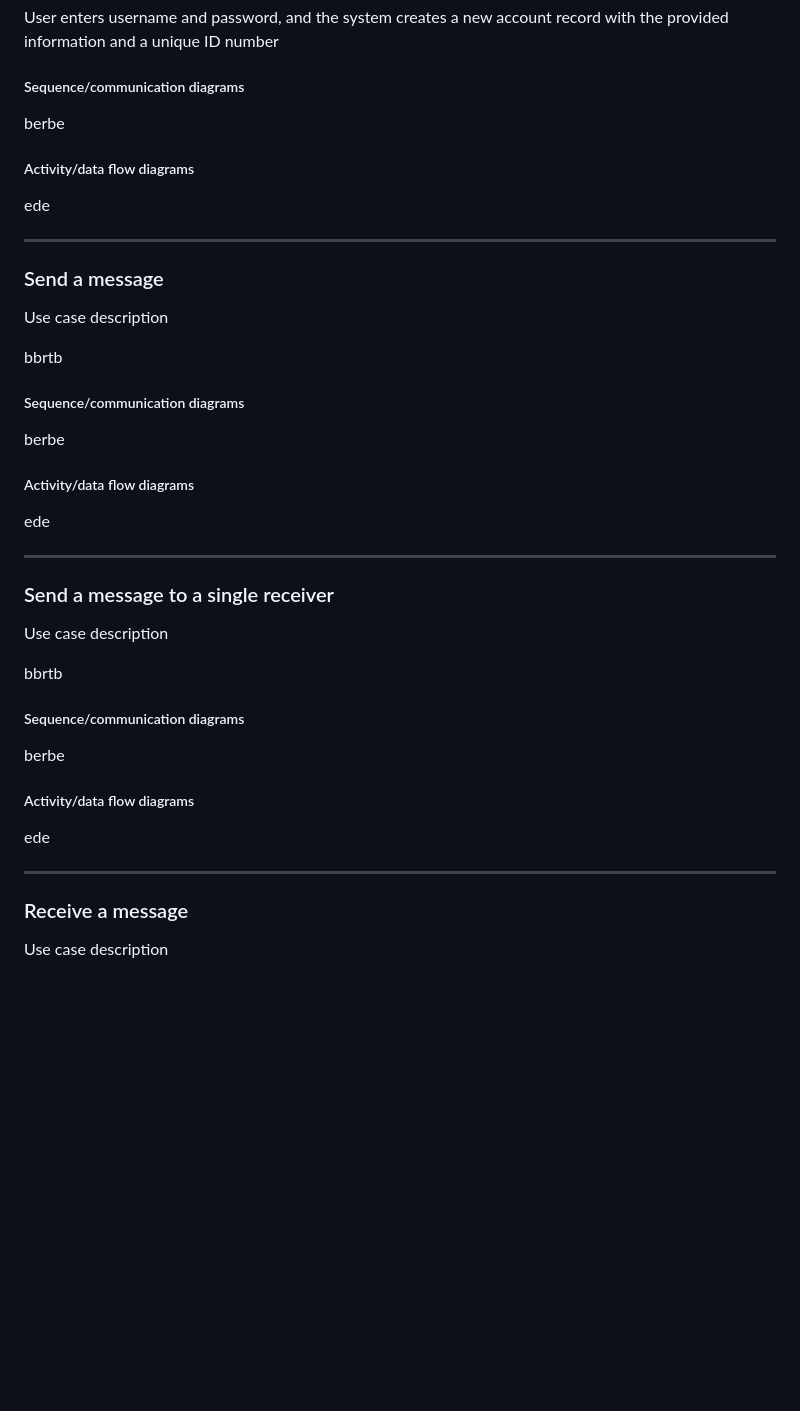
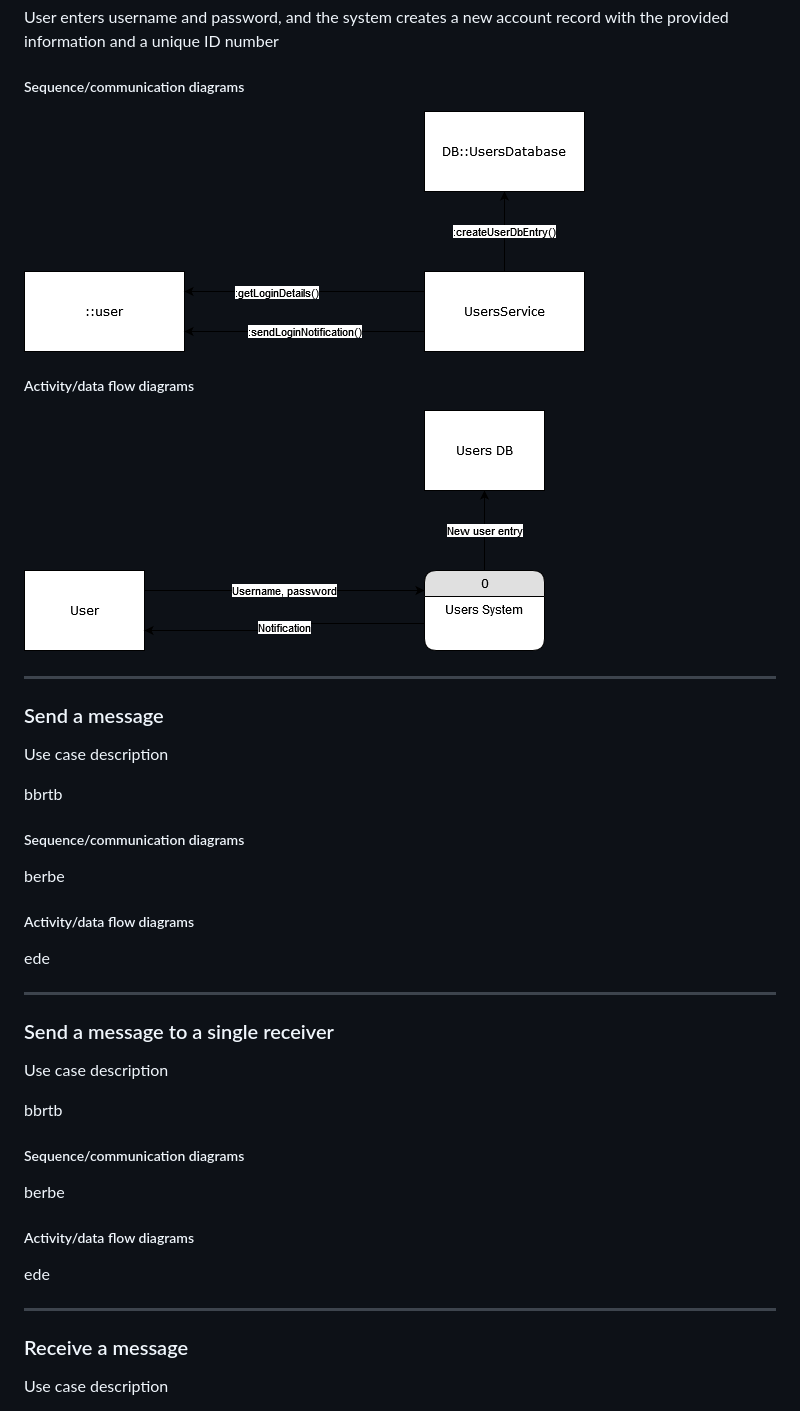
Before and after one commit to Woodricht1/Messenger-App, a Markdown page: Requirements.md, the part around the change. GitHub-like rendering; pictures changed too: assets/249e5f1040a60bf5a182b31e4187cd7d48b5de11.png (added), assets/6fdbcd04e722173be6313151d0a9a746e7402b6b.png (added); blank space fills up the shorter version.

Commit message:
Add diagrams to markdown

```diff
--- a/Requirements.md
+++ b/Requirements.md
@@ -12,13 +12,18 @@ User enters username and password, and the system creates a new account record w
 
 ##### Sequence/communication diagrams
 
-berbe
+![Login Comm.png](assets/6fdbcd04e722173be6313151d0a9a746e7402b6b.png)
+
+
 
 ##### Activity/data flow diagrams
 
-ede
+![Login Data Flow.drawio.png](assets/249e5f1040a60bf5a182b31e4187cd7d48b5de11.png)
+
+
 
 ---
+
 ### Send a message
 
 Use case description
@@ -34,6 +39,7 @@ berbe
 ede
 
 ---
+
 ### Send a message to a single receiver
 
 Use case description
@@ -49,6 +55,7 @@ berbe
 ede
 
 ---
+
 ### Receive a message
 
 Use case description
```
